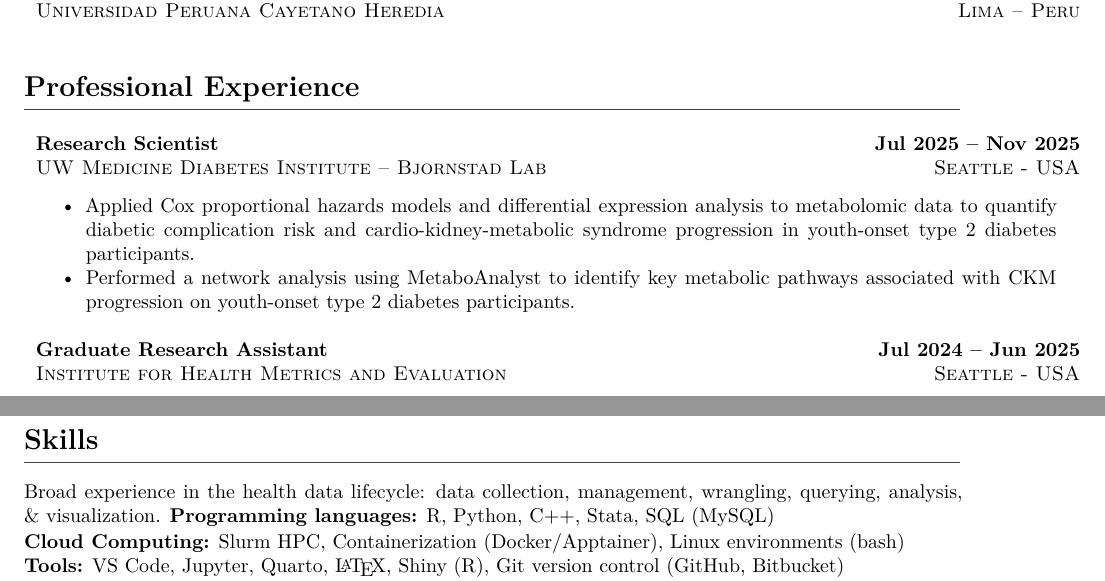
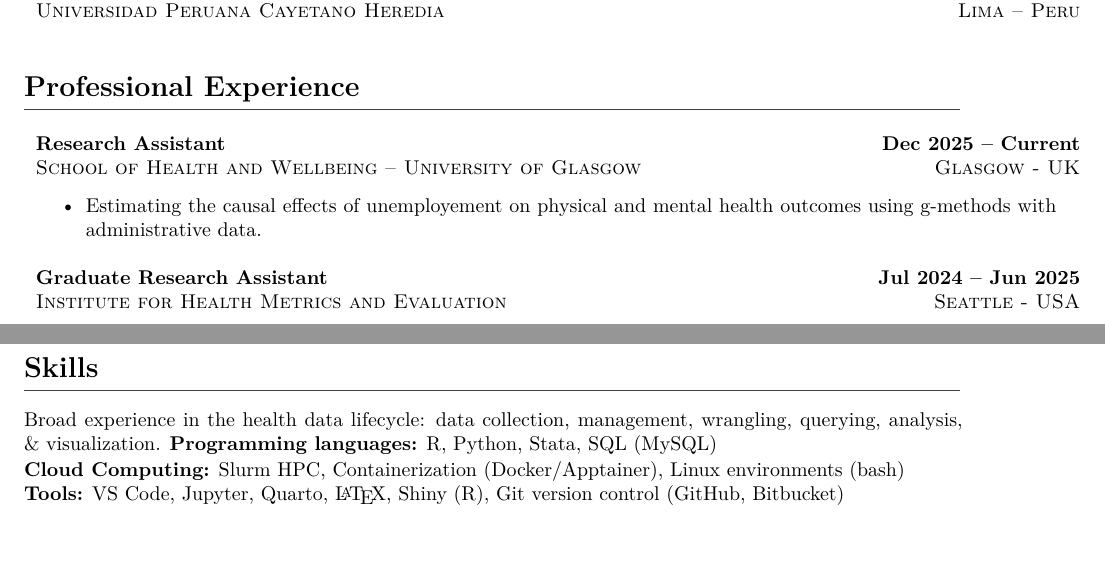
Before and after one commit to ddelcastillof/cv, a Quarto document (cv_ddcf.qmd): two parts of pages 1 and 3 of 6, joined at a grey line, cut so that both start at the same text, the shorter picture padded with empty space. Rendered offline with R 4.5, knitr and Pandoc in place of Quarto, then LaTeX, with nearby package versions; some code elsewhere in the file could not run offline.

Commit message:
changed jobs

```diff
--- a/cv_ddcf.qmd
+++ b/cv_ddcf.qmd
@@ -85,12 +85,11 @@ gscholar_page <- paste0("https://scholar.google.com/citations?user=", gscholar_i
 \textcolor{darkgray}{\rule{\textwidth}{0.5pt}}
 
 \begin{longtable}{p{14cm}>{\raggedleft\arraybackslash}p{4cm}}
-\textbf{Research Scientist} & \textbf{Jul 2025 – Nov 2025} \\
-\textsc{UW Medicine Diabetes Institute – Bjornstad Lab} & \textsc{Seattle - USA} \\
+\textbf{Research Assistant} & \textbf{Dec 2025 – Current} \\
+\textsc{School of Health and Wellbeing – University of Glasgow} & \textsc{Glasgow - UK} \\
 \multicolumn{2}{p{18cm}}{%
 \begin{itemize}
- \item Applied Cox proportional hazards models and differential expression analysis to metabolomic data to quantify diabetic complication risk and cardio-kidney-metabolic syndrome progression in youth-onset type 2 diabetes participants.
- \item Performed a network analysis using MetaboAnalyst to identify key metabolic pathways associated with CKM progression on youth-onset type 2 diabetes participants.
+ \item Estimating the causal effects of unemployement on physical and mental health outcomes using g-methods with administrative data.
 \end{itemize}
 } \\
 \\
@@ -150,7 +149,7 @@ gscholar_page <- paste0("https://scholar.google.com/citations?user=", gscholar_i
 \textcolor{darkgray}{\rule{\textwidth}{0.5pt}}
 Broad experience in the health data lifecycle: data collection, management, wrangling, querying, analysis, \& visualization.
 \vspace{1pt}
-\textbf{Programming languages:} R, Python, C++, Stata, SQL (MySQL) \
+\textbf{Programming languages:} R, Python, Stata, SQL (MySQL) \
 \textbf{Cloud Computing:} Slurm HPC, Containerization (Docker/Apptainer), Linux environments (bash) \
 \textbf{Tools:} VS Code, Jupyter, Quarto, \LaTeX, Shiny (R), Git version control (GitHub, Bitbucket) \
 \textbf{Packages:} \texttt{tidyverse}, \texttt{ggplot2}, \texttt{sf}, \texttt{survey}, \texttt{lme4}, \texttt{survival}, \texttt{cmprsk}, \texttt{mice}, \texttt{geepack}, \texttt{metafor}, \texttt{rstan}, \texttt{crosswalk}, \texttt{pandas}, \texttt{NumPy}, \texttt{Matplotlib}, \texttt{pytest}, MR-BRT \
```
Also changed, not shown: cv.pdf, cv_ddcf.qmd (7 more changed lines).
